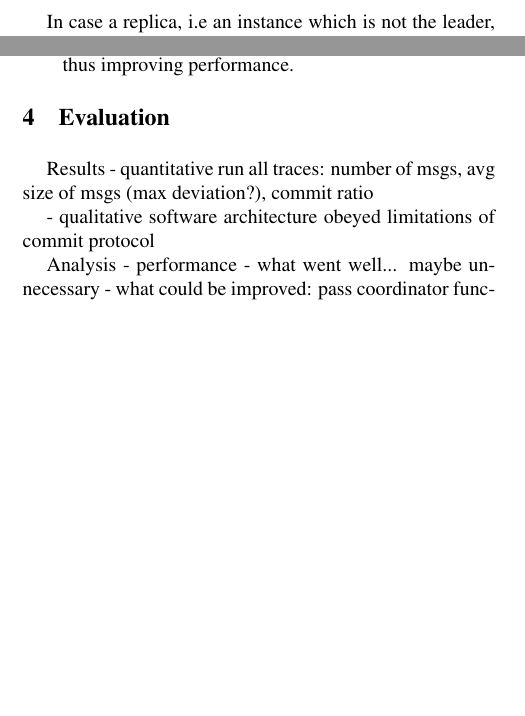
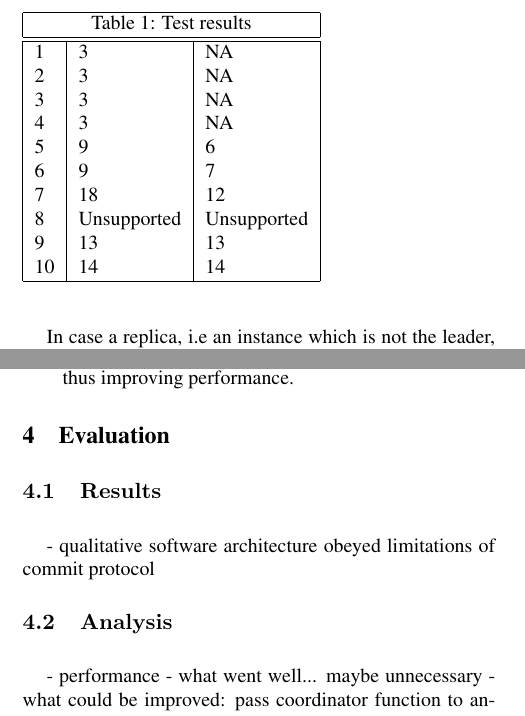
Before and after one commit to lalithsuresh/radical, a LaTeX paper (docs/report/latex8.tex): two parts of the columns of page 4 of 4 before the commit and two parts of the columns of page 4 of 5 after it, joined at a grey line, cut at the place of the change, the shorter picture padded with empty space. Compiled offline with pdfLaTeX.

Commit message:
test results

```diff
--- a/docs/report/latex8.tex
+++ b/docs/report/latex8.tex
@@ -396,15 +396,33 @@ propagating writes in the server cluster, thus improving performance.
 \end{itemize}
 
 \section{Evaluation}
-Results
-- quantitative
-  run all traces: number of msgs, avg size of msgs (max deviation?), commit ratio
+\subsection{Results}
+
+\begin{table}
+    \begin{tabular}{|l|l|l|}
+      \hline
+      \multicolumn{3}{|c|}{Table 1: Test results} \\
+      \hline
+        \hline
+        1  & 3           & NA          \\
+        2  & 3           & NA          \\
+        3  & 3           & NA          \\
+        4  & 3           & NA          \\
+        5  & 9           & 6           \\
+        6  & 9           & 7           \\
+        7  & 18          & 12          \\
+        8  & Unsupported & Unsupported \\
+        9  & 13          & 13          \\
+        10 & 14          & 14          \\
+        \hline
+    \end{tabular}
+\end{table}
 
 - qualitative
 software architecture obeyed
 limitations of commit protocol
 
-Analysis
+\subsection{Analysis}
 - performance
 - what went well... maybe unnecessary
 - what could be improved:
```
